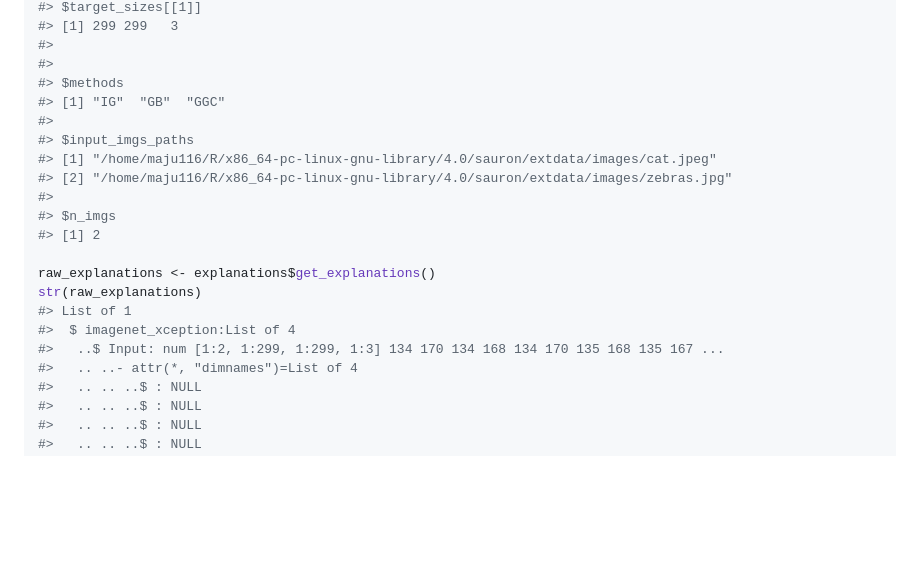
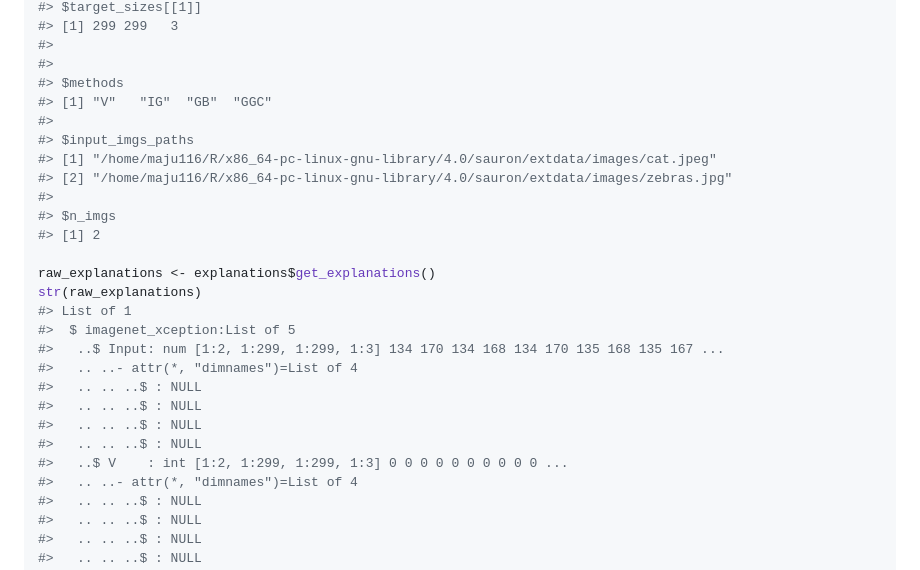
Before and after one commit to maju116/sauron, a Markdown page: README.md, the part around the change printed below. GitHub-like rendering; blank space fills up the shorter version.

```diff
--- a/README.md
+++ b/README.md
@@ -135,7 +135,7 @@ explanations$get_metadata()
 #>
 #>
 #> $methods
-#> [1] "IG"  "GB"  "GGC"
+#> [1] "V"   "IG"  "GB"  "GGC"
 #>
 #> $input_imgs_paths
 #> [1] "/home/maju116/R/x86_64-pc-linux-gnu-library/4.0/sauron/extdata/images/cat.jpeg"
@@ -147,8 +147,14 @@ explanations$get_metadata()
 raw_explanations <- explanations$get_explanations()
 str(raw_explanations)
 #> List of 1
-#>  $ imagenet_xception:List of 4
+#>  $ imagenet_xception:List of 5
 #>   ..$ Input: num [1:2, 1:299, 1:299, 1:3] 134 170 134 168 134 170 135 168 135 167 ...
+#>   .. ..- attr(*, "dimnames")=List of 4
+#>   .. .. ..$ : NULL
+#>   .. .. ..$ : NULL
+#>   .. .. ..$ : NULL
+#>   .. .. ..$ : NULL
+#>   ..$ V    : int [1:2, 1:299, 1:299, 1:3] 0 0 0 0 0 0 0 0 0 0 ...
 #>   .. ..- attr(*, "dimnames")=List of 4
 #>   .. .. ..$ : NULL
 #>   .. .. ..$ : NULL
```
Also changed, not shown: other parts of README.md (+69 -2 lines), man/figures/README-unnamed-chunk-8-1.png, 2 other files.
